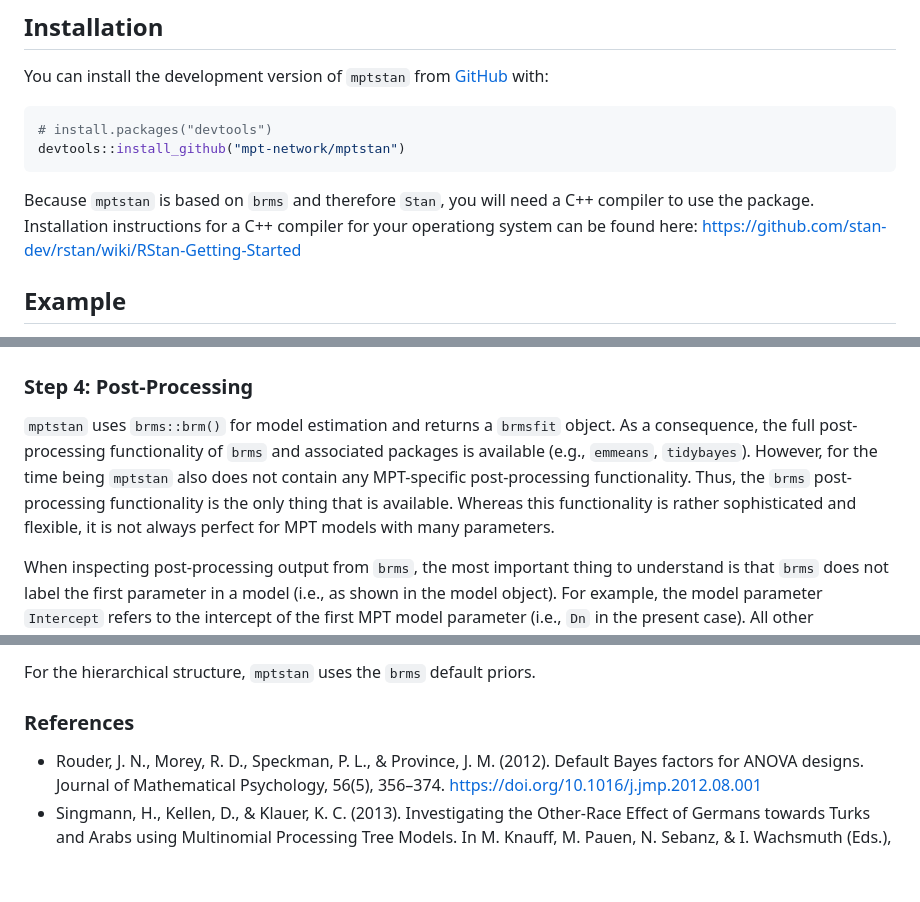
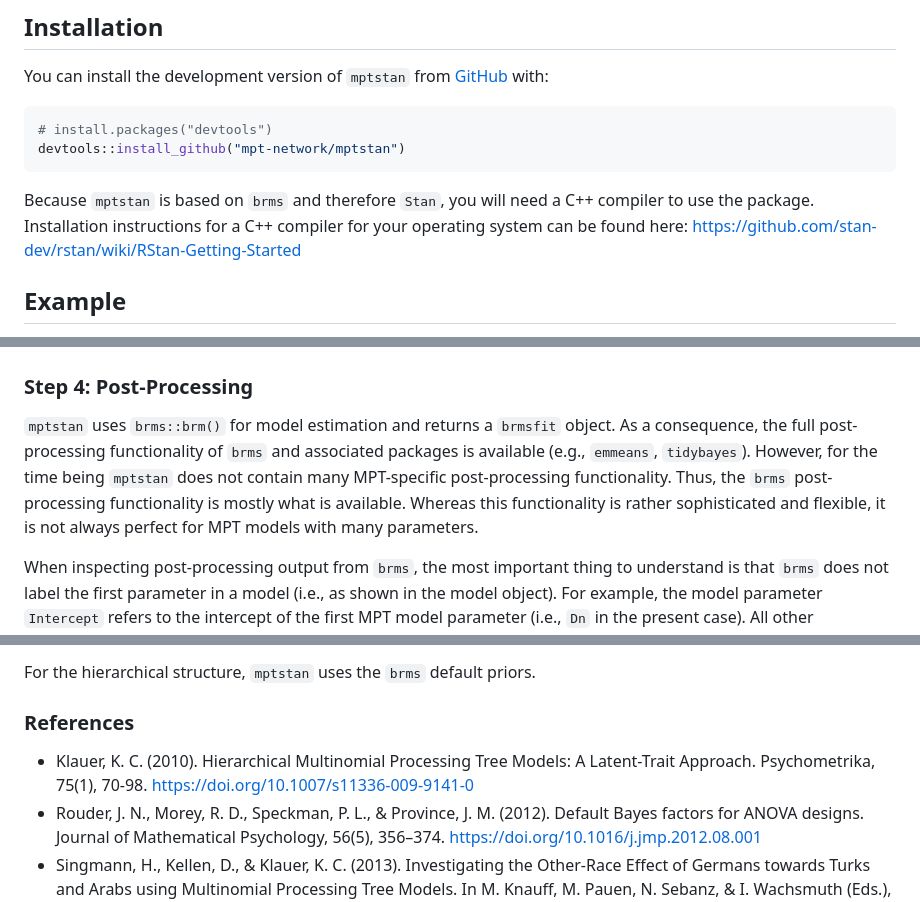
Before and after one commit to mpt-network/mptstan, a Markdown page: README.md, 3 parts joined by grey strips. Drawn GitHub-style; blank space fills up the shorter version.

```diff
--- a/README.md
+++ b/README.md
@@ -25,7 +25,7 @@ devtools::install_github("mpt-network/mptstan")
 
 Because `mptstan` is based on `brms` and therefore `Stan`, you will need
 a C++ compiler to use the package. Installation instructions for a C++
-compiler for your operationg system can be found here:
+compiler for your operating system can be found here:
 <https://github.com/stan-dev/rstan/wiki/RStan-Getting-Started>
 
 ## Example
@@ -232,11 +232,11 @@ fit_skk <- mpt(u2htm_formula, data = skk13,
 `mptstan` uses `brms::brm()` for model estimation and returns a
 `brmsfit` object. As a consequence, the full post-processing
 functionality of `brms` and associated packages is available (e.g.,
-`emmeans`, `tidybayes`). However, for the time being `mptstan` also does
-not contain any MPT-specific post-processing functionality. Thus, the
-`brms` post-processing functionality is the only thing that is
-available. Whereas this functionality is rather sophisticated and
-flexible, it is not always perfect for MPT models with many parameters.
+`emmeans`, `tidybayes`). However, for the time being `mptstan` does not
+contain many MPT-specific post-processing functionality. Thus, the
+`brms` post-processing functionality is mostly what is available.
+Whereas this functionality is rather sophisticated and flexible, it is
+not always perfect for MPT models with many parameters.
 
 When inspecting post-processing output from `brms`, the most important
 thing to understand is that `brms` does not label the first parameter in
@@ -456,6 +470,9 @@ priors.
 
 ### References
 
+- Klauer, K. C. (2010). Hierarchical Multinomial Processing Tree Models:
+  A Latent-Trait Approach. Psychometrika, 75(1), 70-98.
+  <https://doi.org/10.1007/s11336-009-9141-0>
 - Rouder, J. N., Morey, R. D., Speckman, P. L., & Province, J. M.
   (2012). Default Bayes factors for ANOVA designs. Journal of
   Mathematical Psychology, 56(5), 356–374.
```
Also changed, not shown: other parts of README.md (+50 -36 lines), man/figures/README-unnamed-chunk-11-1.png (added), 8 other files.
